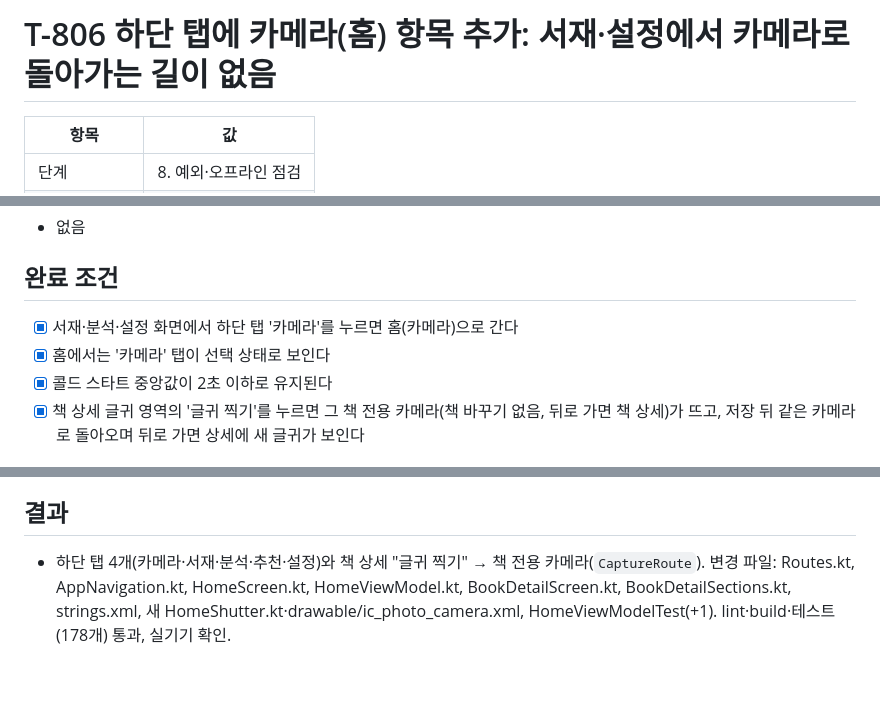
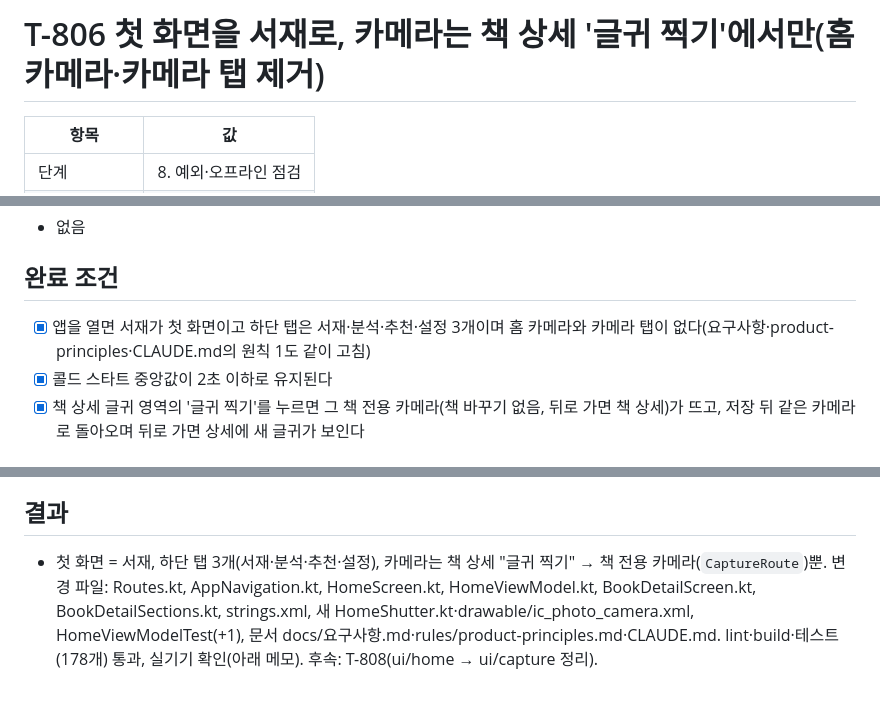
Before and after one commit to dasini252730-cyber/logicToLinear, a Markdown page: docs/tasks/T-806.md, 3 parts joined by grey strips. Drawn GitHub-style.

Commit message:
backlog: show T-806
Co-Authored-By: Claude Fable 5.1 <noreply@anthropic.com>

```diff
--- a/docs/tasks/T-806.md
+++ b/docs/tasks/T-806.md
@@ -1,4 +1,4 @@
-# T-806 하단 탭에 카메라(홈) 항목 추가: 서재·설정에서 카메라로 돌아가는 길이 없음
+# T-806 첫 화면을 서재로, 카메라는 책 상세 '글귀 찍기'에서만(홈 카메라·카메라 탭 제거)
 
 | 항목 | 값 |
 | --- | --- |
@@ -19,8 +19,7 @@
 
 ## 완료 조건
 
-- [x] 서재·분석·설정 화면에서 하단 탭 '카메라'를 누르면 홈(카메라)으로 간다
-- [x] 홈에서는 '카메라' 탭이 선택 상태로 보인다
+- [x] 앱을 열면 서재가 첫 화면이고 하단 탭은 서재·분석·추천·설정 3개이며 홈 카메라와 카메라 탭이 없다(요구사항·product-principles·CLAUDE.md의 원칙 1도 같이 고침)
 - [x] 콜드 스타트 중앙값이 2초 이하로 유지된다
 - [x] 책 상세 글귀 영역의 '글귀 찍기'를 누르면 그 책 전용 카메라(책 바꾸기 없음, 뒤로 가면 책 상세)가 뜨고, 저장 뒤 같은 카메라로 돌아오며 뒤로 가면 상세에 새 글귀가 보인다
 
@@ -94,4 +93,4 @@
 
 ## 결과
 
-- 하단 탭 4개(카메라·서재·분석·추천·설정)와 책 상세 "글귀 찍기" → 책 전용 카메라(`CaptureRoute`). 변경 파일: Routes.kt, AppNavigation.kt, HomeScreen.kt, HomeViewModel.kt, BookDetailScreen.kt, BookDetailSections.kt, strings.xml, 새 HomeShutter.kt·drawable/ic_photo_camera.xml, HomeViewModelTest(+1). lint·build·테스트(178개) 통과, 실기기 확인.
+- 첫 화면 = 서재, 하단 탭 3개(서재·분석·추천·설정), 카메라는 책 상세 "글귀 찍기" → 책 전용 카메라(`CaptureRoute`)뿐. 변경 파일: Routes.kt, AppNavigation.kt, HomeScreen.kt, HomeViewModel.kt, BookDetailScreen.kt, BookDetailSections.kt, strings.xml, 새 HomeShutter.kt·drawable/ic_photo_camera.xml, HomeViewModelTest(+1), 문서 docs/요구사항.md·rules/product-principles.md·CLAUDE.md. lint·build·테스트(178개) 통과, 실기기 확인(아래 메모). 후속: T-808(ui/home → ui/capture 정리).
```
